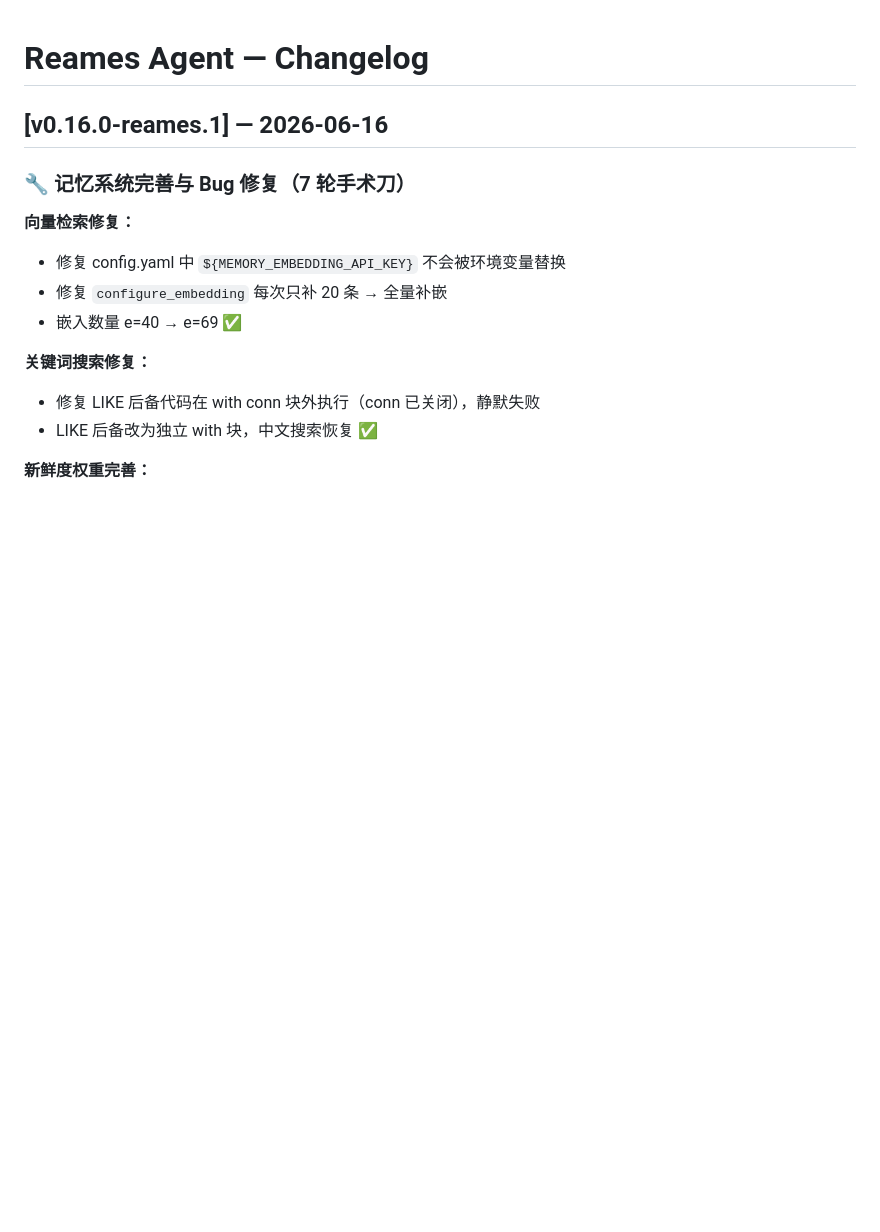
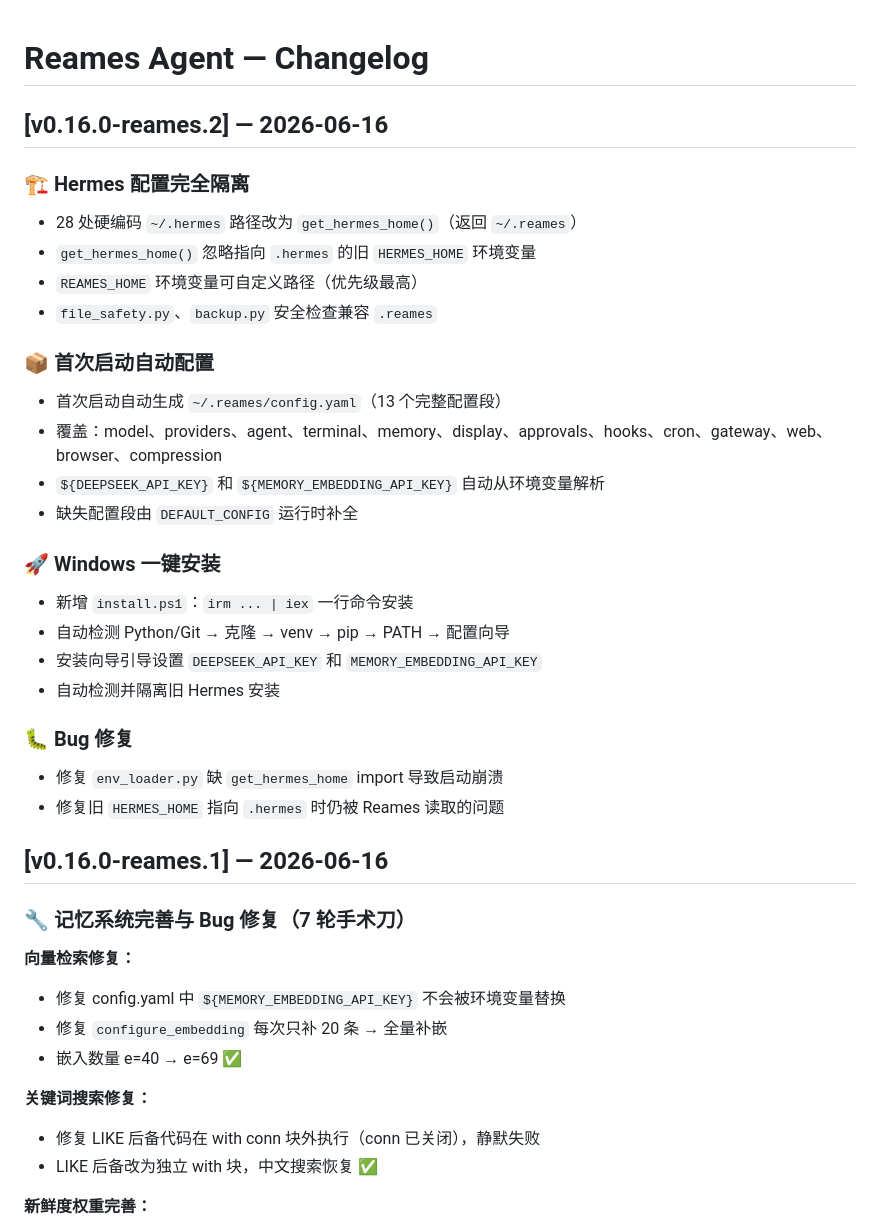
Before and after one commit to Ebonyhtx/reames-agent, a Markdown page: CHANGELOG.md, the part around the change. Rendered like a GitHub page; blank space fills up the shorter version.

Commit message:
CHANGELOG: 补Hermes隔离+一键安装+首次启动配置记录

```diff
--- a/CHANGELOG.md
+++ b/CHANGELOG.md
@@ -1,5 +1,34 @@
 # Reames Agent — Changelog
 
+
+
+## [v0.16.0-reames.2] — 2026-06-16
+
+### 🏗 Hermes 配置完全隔离
+
+- 28 处硬编码 `~/.hermes` 路径改为 `get_hermes_home()`（返回 `~/.reames`）
+- `get_hermes_home()` 忽略指向 `.hermes` 的旧 `HERMES_HOME` 环境变量
+- `REAMES_HOME` 环境变量可自定义路径（优先级最高）
+- `file_safety.py`、`backup.py` 安全检查兼容 `.reames`
+
+### 📦 首次启动自动配置
+
+- 首次启动自动生成 `~/.reames/config.yaml`（13 个完整配置段）
+- 覆盖：model、providers、agent、terminal、memory、display、approvals、hooks、cron、gateway、web、browser、compression
+- `${DEEPSEEK_API_KEY}` 和 `${MEMORY_EMBEDDING_API_KEY}` 自动从环境变量解析
+- 缺失配置段由 `DEFAULT_CONFIG` 运行时补全
+
+### 🚀 Windows 一键安装
+
+- 新增 `install.ps1`：`irm ... | iex` 一行命令安装
+- 自动检测 Python/Git → 克隆 → venv → pip → PATH → 配置向导
+- 安装向导引导设置 `DEEPSEEK_API_KEY` 和 `MEMORY_EMBEDDING_API_KEY`
+- 自动检测并隔离旧 Hermes 安装
+
+### 🐛 Bug 修复
+
+- 修复 `env_loader.py` 缺 `get_hermes_home` import 导致启动崩溃
+- 修复旧 `HERMES_HOME` 指向 `.hermes` 时仍被 Reames 读取的问题
 
 ## [v0.16.0-reames.1] — 2026-06-16
 
```
